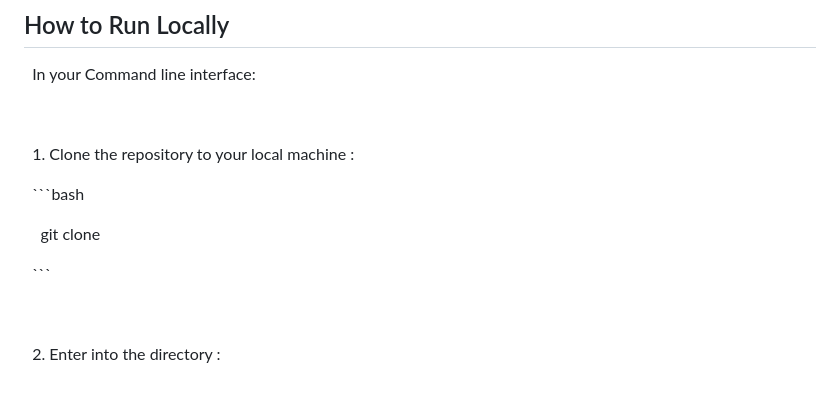
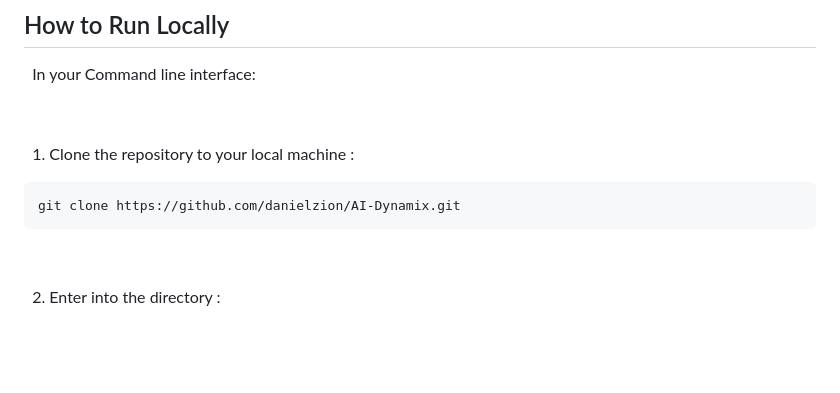
Before and after one commit to danielzion/AI-Dynamix, a Markdown page: README.md, the part around the change. Rendered like a GitHub page; blank space fills up the shorter version.

Commit message:
Update README.md to include repository url and fix small code field formatting issue on line 120

````diff
--- a/README.md
+++ b/README.md
@@ -116,11 +116,9 @@ This project schedule outlines the plan for a 5-day hackathon, focusing on backe
 
   1. Clone the repository to your local machine :
 
-  ```bash
-
-    git clone
-
-  ```
+```bash
+git clone https://github.com/danielzion/AI-Dynamix.git
+```
 
 
 
````
